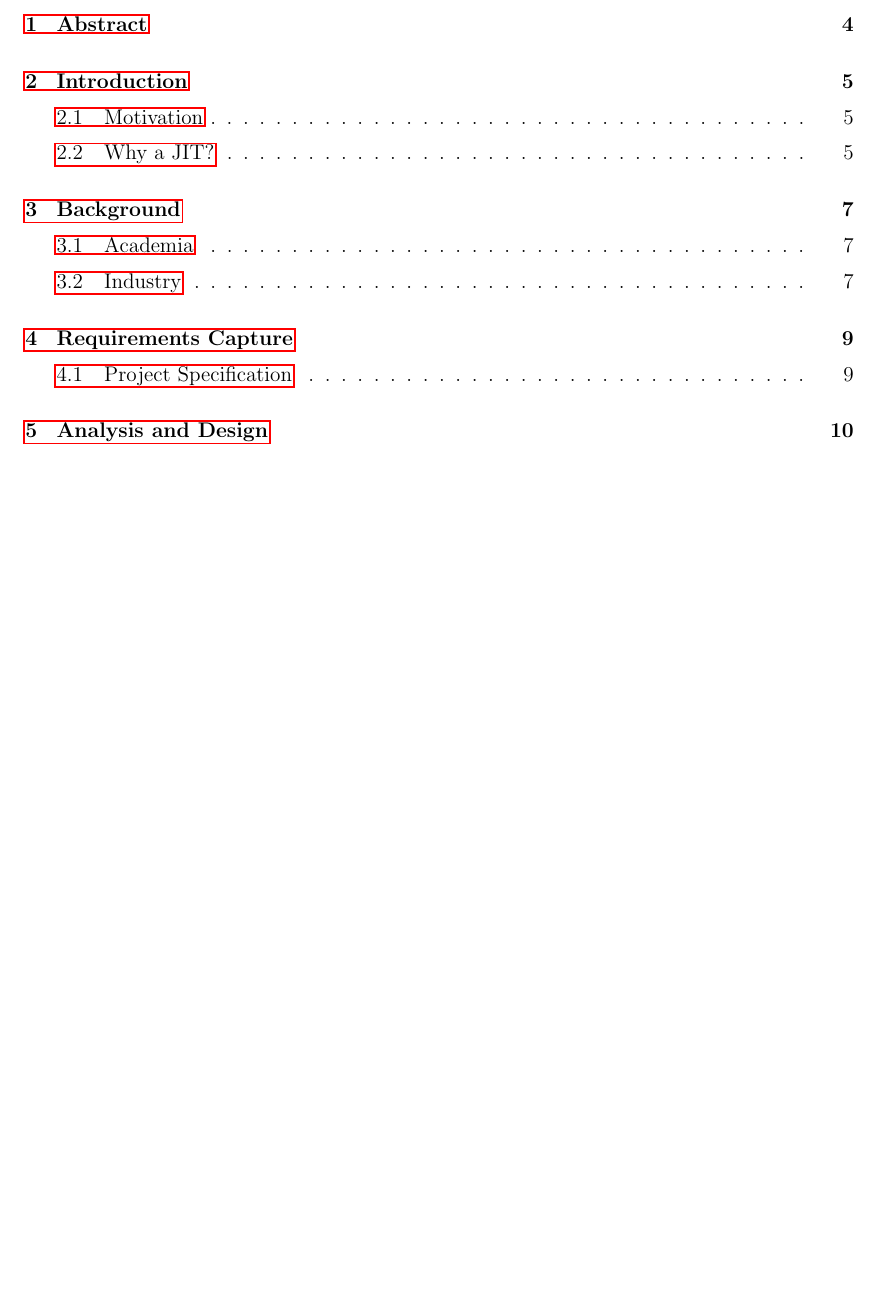
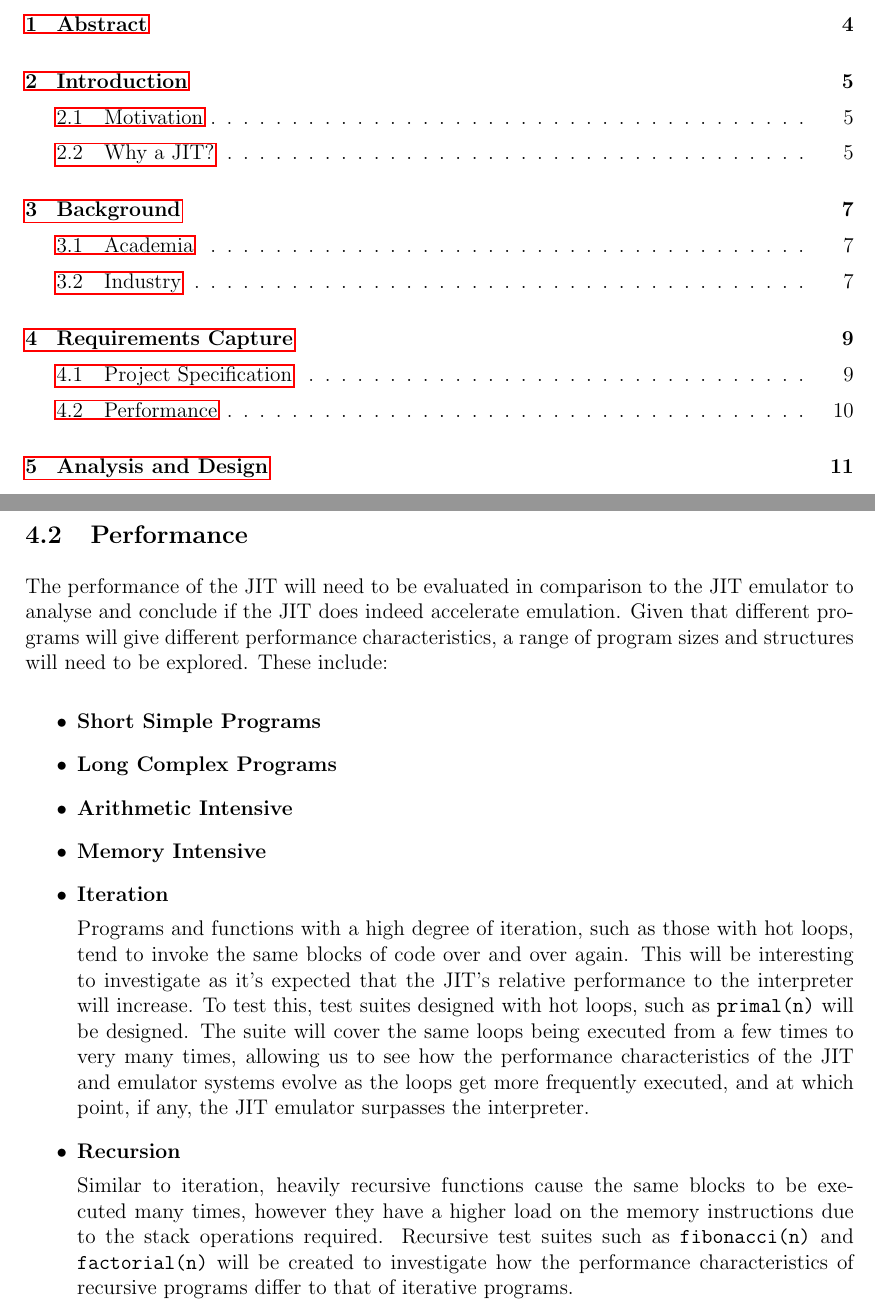
Before and after one commit to QFSW/JiTBoy-Dissertation, a LaTeX document (main.tex, which reads sections/requirements/performance.tex): part of page 2 of 32 before the commit and two parts of pages 2 and 10 of 33 after it, the two joined at a grey line, cut so that both start at the same text, the shorter picture padded with empty space. Compiled offline with pdfLaTeX.

Commit message:
Started performance requirements

```diff
--- /dev/null
+++ b/sections/requirements/performance.tex
@@ -0,0 +1,17 @@
+\subsection{Performance}
+
+The performance of the JIT will need to be evaluated in comparison to the JIT emulator to analyse and conclude if the JIT does indeed accelerate emulation. Given that different programs will give different performance characteristics, a range of program sizes and structures will need to be explored. These include:
+
+\begin{itemize}
+    \item \textbf{Short Simple Programs}
+    \item \textbf{Long Complex Programs}
+    \item \textbf{Arithmetic Intensive}
+    \item \textbf{Memory Intensive}
+    \item \textbf{Iteration}
+
+    Programs and functions with a high degree of iteration, such as those with hot loops, tend to invoke the same blocks of code over and over again. This will be interesting to investigate as it's expected that the JIT's relative performance to the interpreter will increase. To test this, test suites designed with hot loops, such as \texttt{primal(n)} will be designed. The suite will cover the same loops being executed from a few times to very many times, allowing us to see how the performance characteristics of the JIT and emulator systems evolve as the loops get more frequently executed, and at which point, if any, the JIT emulator surpasses the interpreter.
+
+    \item \textbf{Recursion}
+
+    Similar to iteration, heavily recursive functions cause the same blocks to be executed many times, however they have a higher load on the memory instructions due to the stack operations required. Recursive test suites such as \texttt{fibonacci(n)} and \texttt{factorial(n)} will be created to investigate how the performance characteristics of recursive programs differ to that of iterative programs.
+\end{itemize}
```
Also changed, not shown: sections/requirements/requirements.tex (+2 -1 lines), sections/requirements/specification.tex (renamed from sections/requirements/spec.tex).
